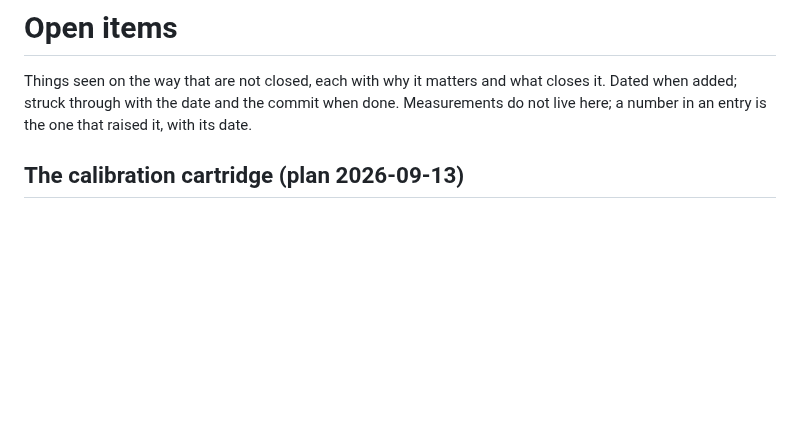
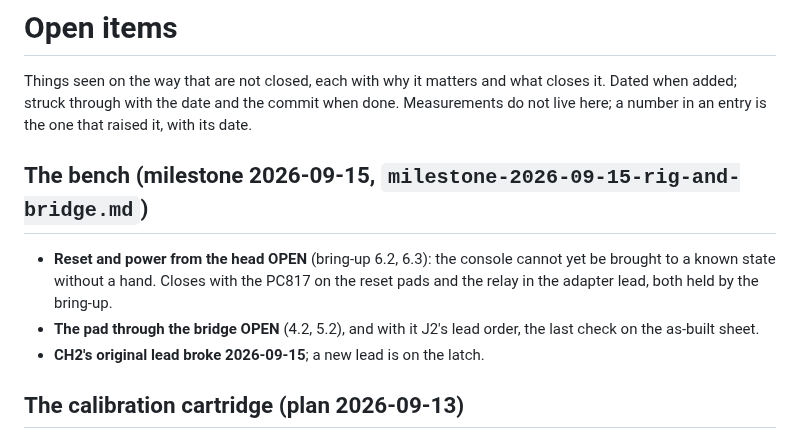
Before and after one commit to tinymachines/nes-bench, a Markdown page: docs/open-items.md, the part around the change. Rendered like a GitHub page; blank space fills up the shorter version.

```diff
--- a/docs/open-items.md
+++ b/docs/open-items.md
@@ -4,6 +4,16 @@ Things seen on the way that are not closed, each with why it matters
 and what closes it. Dated when added; struck through with the date and
 the commit when done. Measurements do not live here; a number in an
 entry is the one that raised it, with its date.
+
+## The bench (milestone 2026-09-15, `milestone-2026-09-15-rig-and-bridge.md`)
+
+- **Reset and power from the head OPEN** (bring-up 6.2, 6.3): the
+  console cannot yet be brought to a known state without a hand.
+  Closes with the PC817 on the reset pads and the relay in the adapter
+  lead, both held by the bring-up.
+- **The pad through the bridge OPEN** (4.2, 5.2), and with it J2's
+  lead order, the last check on the as-built sheet.
+- **CH2's original lead broke 2026-09-15**; a new lead is on the latch.
 
 ## The calibration cartridge (plan 2026-09-13)
 
```
Also changed, not shown: docs/milestone-2026-09-15-rig-and-bridge.md (added, +76 -0 lines).
